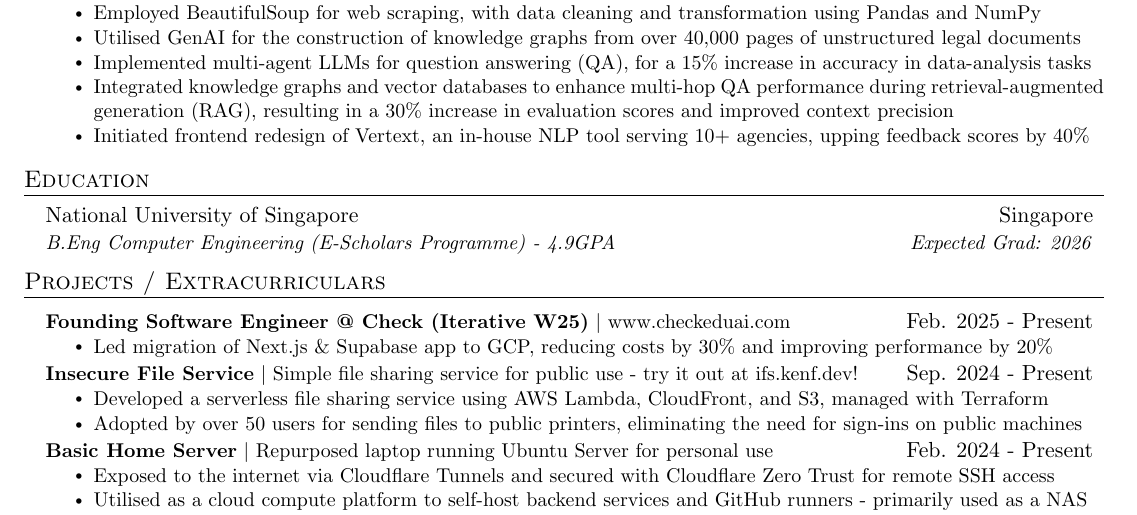
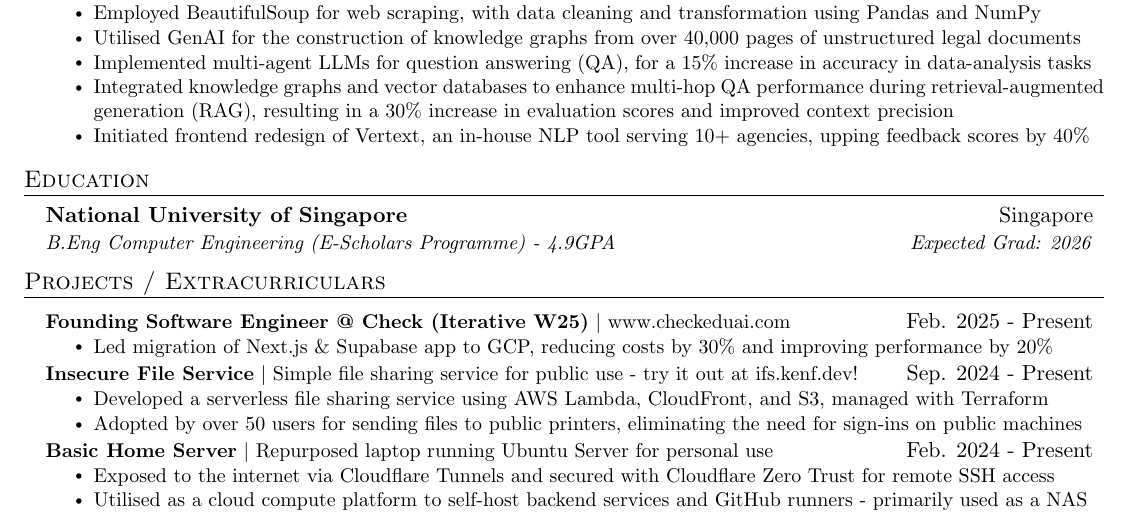
Before and after one commit to duckyfuz/resumes, a LaTeX CV (kennethgao_resume.tex): part of the page, cut so that both start at the same text. Compiled offline with pdfLaTeX.

Commit message:
highlight school

```diff
--- a/kennethgao_resume.tex
+++ b/kennethgao_resume.tex
@@ -65,7 +65,7 @@
 \section{Education}
   \resumeSubHeadingListStart
     \resumeSubheading
-      {National University of Singapore}{Singapore}
+      {\textbf{National University of Singapore}}{Singapore}
       {B.Eng Computer Engineering (E-Scholars Programme) - 4.9GPA}{Expected Grad: 2026} % Aug. 2024 -- May 2027
     % \resumeSubheading
     %   {Hwa Chong Institution}{Singapore}
```
Also changed, not shown: kennethgao_resume.pdf.
